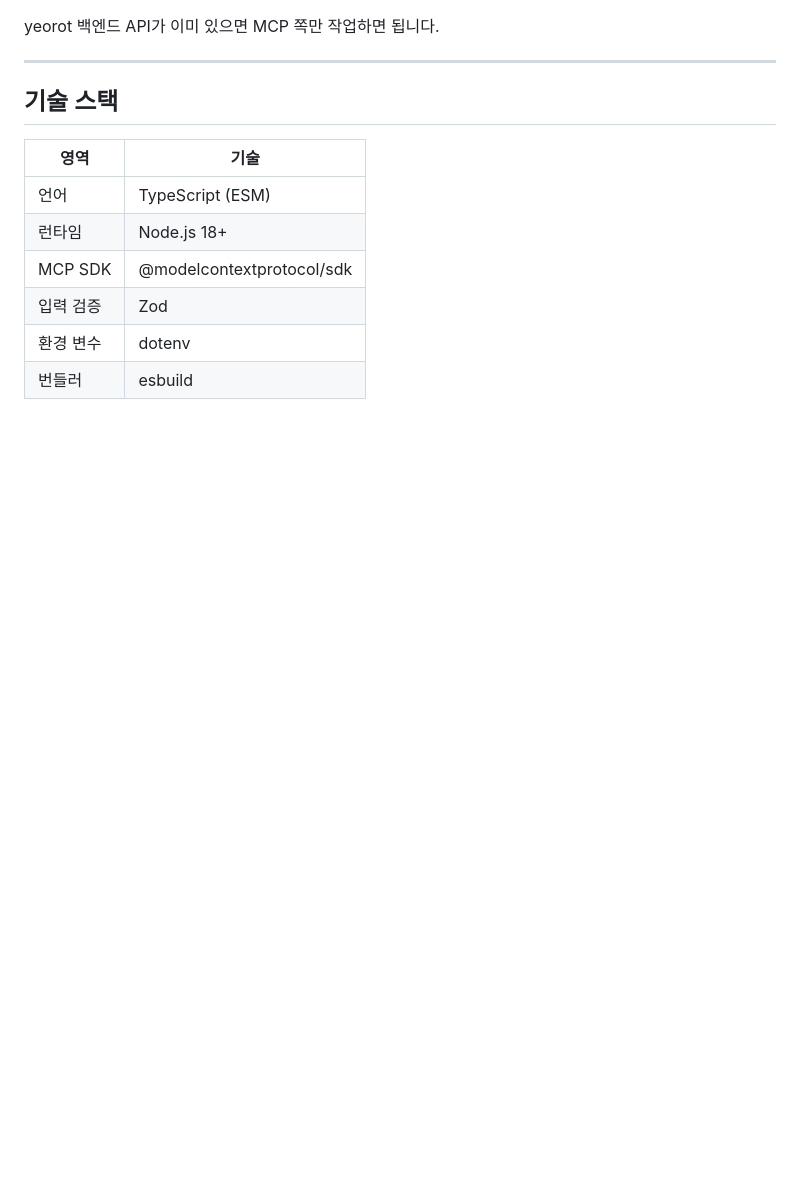
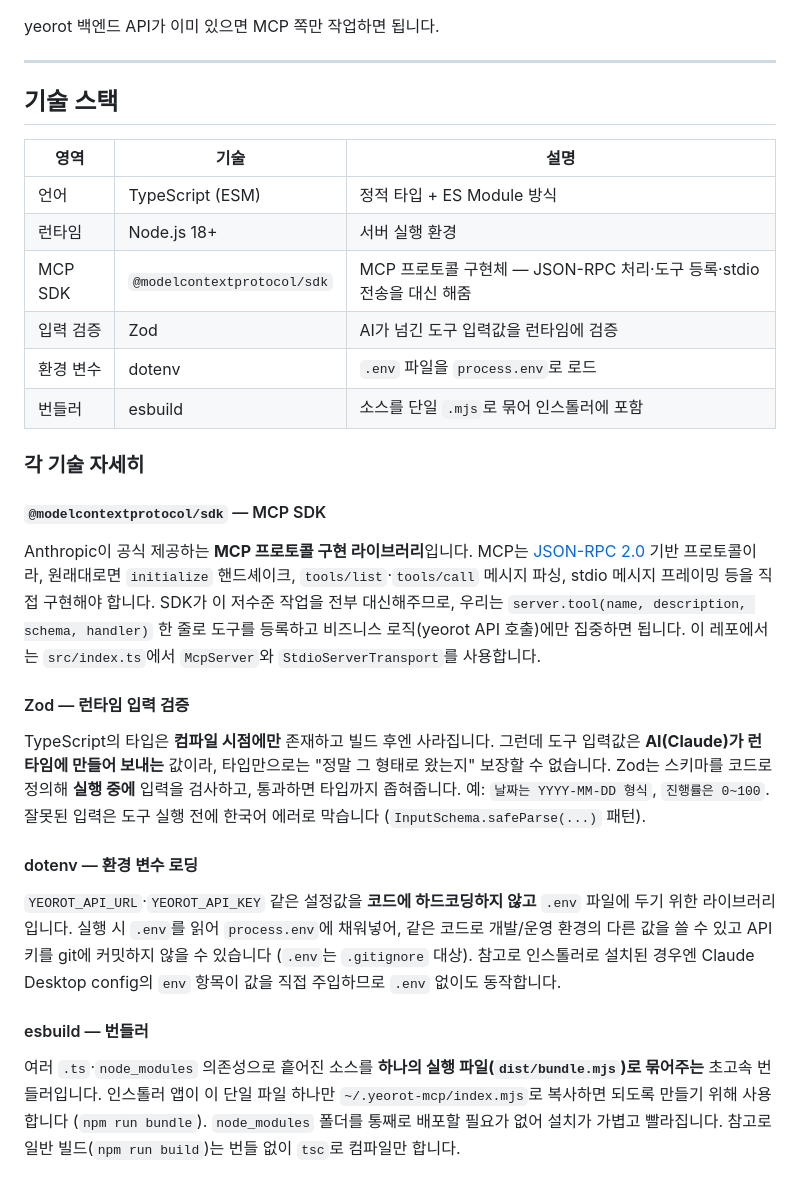
Before and after one commit to waryongc/mcp, a Markdown page: README.md, the part around the change. Rendered like a GitHub page; blank space fills up the shorter version.

Commit message:
docs: 기술 스택 각 항목(MCP SDK·Zod·dotenv·esbuild) 설명 추가
Co-Authored-By: Claude Opus 4.8 <noreply@anthropic.com>

```diff
--- a/README.md
+++ b/README.md
@@ -372,11 +372,29 @@ yeorot 백엔드 API가 이미 있으면 MCP 쪽만 작업하면 됩니다.
 
 ## 기술 스택
 
-| 영역 | 기술 |
-|---|---|
-| 언어 | TypeScript (ESM) |
-| 런타임 | Node.js 18+ |
-| MCP SDK | @modelcontextprotocol/sdk |
-| 입력 검증 | Zod |
-| 환경 변수 | dotenv |
-| 번들러 | esbuild |
+| 영역 | 기술 | 설명 |
+|---|---|---|
+| 언어 | TypeScript (ESM) | 정적 타입 + ES Module 방식 |
+| 런타임 | Node.js 18+ | 서버 실행 환경 |
+| MCP SDK | `@modelcontextprotocol/sdk` | MCP 프로토콜 구현체 — JSON-RPC 처리·도구 등록·stdio 전송을 대신 해줌 |
+| 입력 검증 | Zod | AI가 넘긴 도구 입력값을 런타임에 검증 |
+| 환경 변수 | dotenv | `.env` 파일을 `process.env`로 로드 |
+| 번들러 | esbuild | 소스를 단일 `.mjs`로 묶어 인스톨러에 포함 |
+
+### 각 기술 자세히
+
+#### `@modelcontextprotocol/sdk` — MCP SDK
+
+Anthropic이 공식 제공하는 **MCP 프로토콜 구현 라이브러리**입니다. MCP는 [JSON-RPC 2.0](https://www.jsonrpc.org/) 기반 프로토콜이라, 원래대로면 `initialize` 핸드셰이크, `tools/list`·`tools/call` 메시지 파싱, stdio 메시지 프레이밍 등을 직접 구현해야 합니다. SDK가 이 저수준 작업을 전부 대신해주므로, 우리는 `server.tool(name, description, schema, handler)` 한 줄로 도구를 등록하고 비즈니스 로직(yeorot API 호출)에만 집중하면 됩니다. 이 레포에서는 `src/index.ts`에서 `McpServer`와 `StdioServerTransport`를 사용합니다.
+
+#### Zod — 런타임 입력 검증
+
+TypeScript의 타입은 **컴파일 시점에만** 존재하고 빌드 후엔 사라집니다. 그런데 도구 입력값은 **AI(Claude)가 런타임에 만들어 보내는** 값이라, 타입만으로는 "정말 그 형태로 왔는지" 보장할 수 없습니다. Zod는 스키마를 코드로 정의해 **실행 중에** 입력을 검사하고, 통과하면 타입까지 좁혀줍니다. 예: `날짜는 YYYY-MM-DD 형식`, `진행률은 0~100`. 잘못된 입력은 도구 실행 전에 한국어 에러로 막습니다 (`InputSchema.safeParse(...)` 패턴).
+
+#### dotenv — 환경 변수 로딩
+
+`YEOROT_API_URL`·`YEOROT_API_KEY` 같은 설정값을 **코드에 하드코딩하지 않고** `.env` 파일에 두기 위한 라이브러리입니다. 실행 시 `.env`를 읽어 `process.env`에 채워넣어, 같은 코드로 개발/운영 환경의 다른 값을 쓸 수 있고 API 키를 git에 커밋하지 않을 수 있습니다 (`.env`는 `.gitignore` 대상). 참고로 인스톨러로 설치된 경우엔 Claude Desktop config의 `env` 항목이 값을 직접 주입하므로 `.env` 없이도 동작합니다.
+
+#### esbuild — 번들러
+
+여러 `.ts`·`node_modules` 의존성으로 흩어진 소스를 **하나의 실행 파일(`dist/bundle.mjs`)로 묶어주는** 초고속 번들러입니다. 인스톨러 앱이 이 단일 파일 하나만 `~/.yeorot-mcp/index.mjs`로 복사하면 되도록 만들기 위해 사용합니다 (`npm run bundle`). `node_modules` 폴더를 통째로 배포할 필요가 없어 설치가 가볍고 빨라집니다. 참고로 일반 빌드(`npm run build`)는 번들 없이 `tsc`로 컴파일만 합니다.
```
